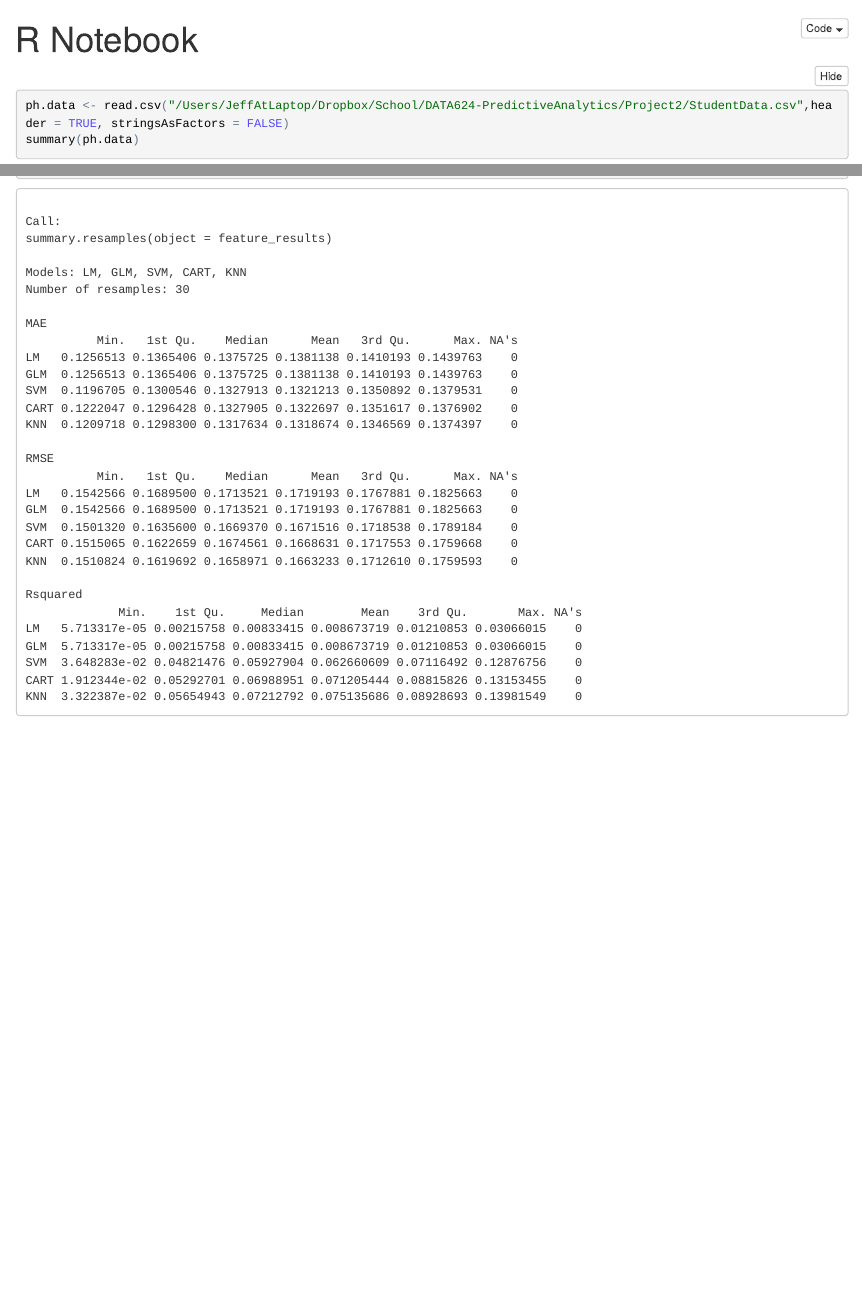
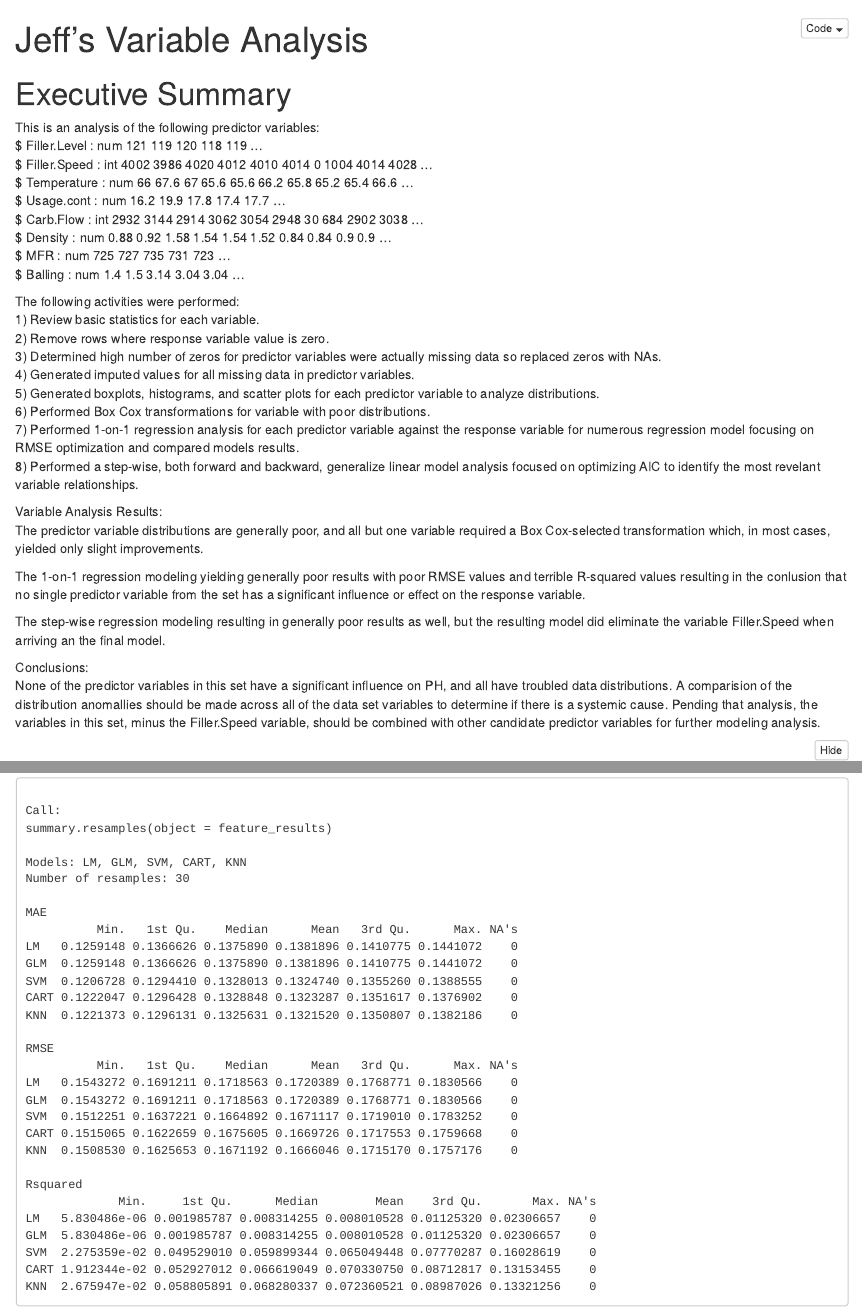
Before and after one commit to jeffreyburmood/is624-project2, an R Markdown document (code/JeffsVarAnalysis.Rmd): the page in a window 1100 px wide, from its top, and a second part further down, joined at a grey line. The pictures show the output file code/JeffsVarAnalysis.nb.html that the author committed with the source, opened offline.

Commit message:
Final Variable analysis
The final information for Jeff’s variable analysis.

````diff
--- a/code/JeffsVarAnalysis.Rmd
+++ b/code/JeffsVarAnalysis.Rmd
@@ -1,7 +1,40 @@
 ---
-title: "R Notebook"
-output: html_notebook
+title: "Jeff's Variable Analysis"
+output:
+  pdf_document: default
+  html_notebook: default
 ---
+
+# Executive Summary
+This is an analysis of the following predictor variables:
+ $ Filler.Level     : num  121 119 120 118 119 ...
+ $ Filler.Speed     : int  4002 3986 4020 4012 4010 4014 0 1004 4014 4028 ...
+ $ Temperature      : num  66 67.6 67 65.6 65.6 66.2 65.8 65.2 65.4 66.6 ...
+ $ Usage.cont       : num  16.2 19.9 17.8 17.4 17.7 ...
+ $ Carb.Flow        : int  2932 3144 2914 3062 3054 2948 30 684 2902 3038 ...
+ $ Density          : num  0.88 0.92 1.58 1.54 1.54 1.52 0.84 0.84 0.9 0.9 ...
+ $ MFR              : num  725 727 735 731 723 ...
+ $ Balling          : num  1.4 1.5 3.14 3.04 3.04 ...
+
+The following activities were performed:
+1) Review basic statistics for each variable.
+2) Remove rows where response variable value is zero.
+3) Determined high number of zeros for predictor variables were actually missing data so replaced zeros with NAs.
+4) Generated imputed values for all missing data in predictor variables.
+5) Generated boxplots, histograms, and scatter plots for each predictor variable to analyze distributions.
+6) Performed Box Cox transformations for variable with poor distributions.
+7) Performed 1-on-1 regression analysis for each predictor variable against the response variable for numerous regression model focusing on RMSE optimization and compared models results.
+8) Performed a step-wise, both forward and backward, generalize linear model analysis focused on optimizing AIC to identify the most revelant variable relationships.
+
+Variable Analysis Results:
+The predictor variable distributions are generally poor, and all but one variable required a Box Cox-selected transformation which, in most cases, yielded only slight improvements.
+
+The 1-on-1 regression modeling yielding generally poor results with poor RMSE values and terrible R-squared values resulting in the conlusion that no single predictor variable from the set has a significant influence or effect on the response variable.
+
+The step-wise regression modeling resulting in generally poor results as well, but the resulting model did eliminate the variable Filler.Speed when arriving an the final model.
+
+Conclusions:
+None of the predictor variables in this set have a significant influence on PH, and all have troubled data distributions. A comparision of the distribution anomallies should be made across all of the data set variables to determine if there is a systemic cause. Pending that analysis, the variables in this set, minus the Filler.Speed variable, should be combined with other candidate predictor variables for further modeling analysis.
 
 
 ```{r}
````
Also changed, not shown: code/JeffsVarAnalysis.nb.html, code/JeffsVarAnalysis.Rmd (31 more changed lines), 1 other file.
